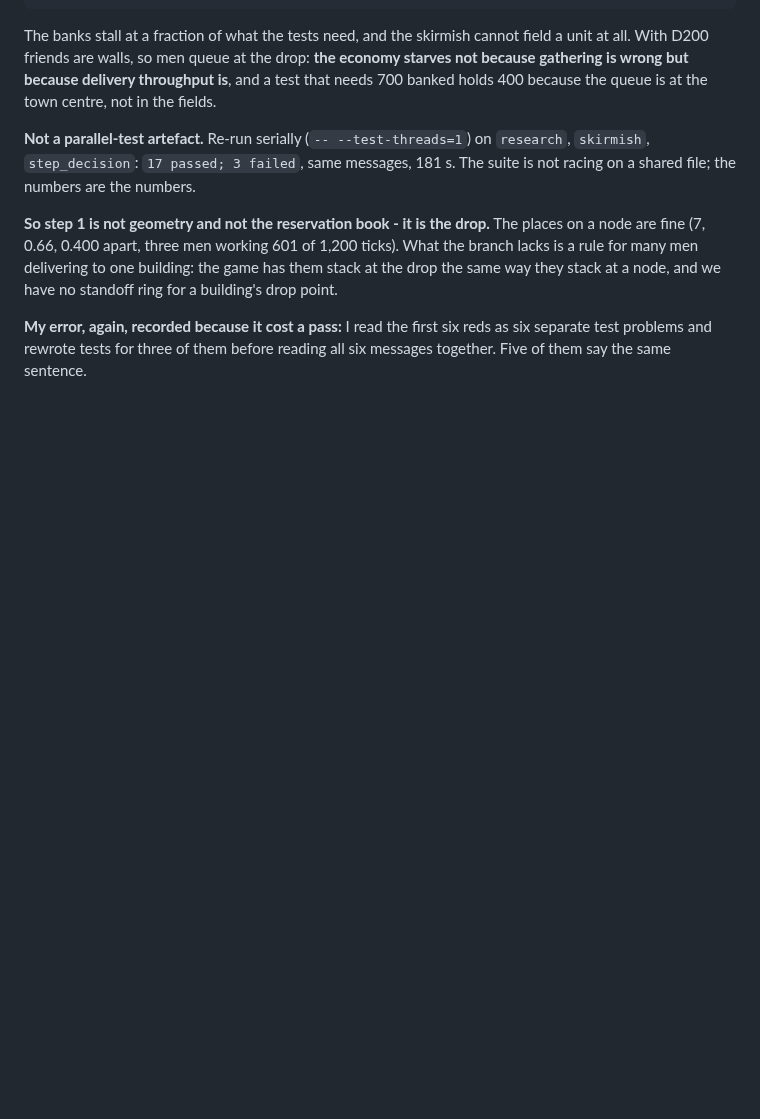
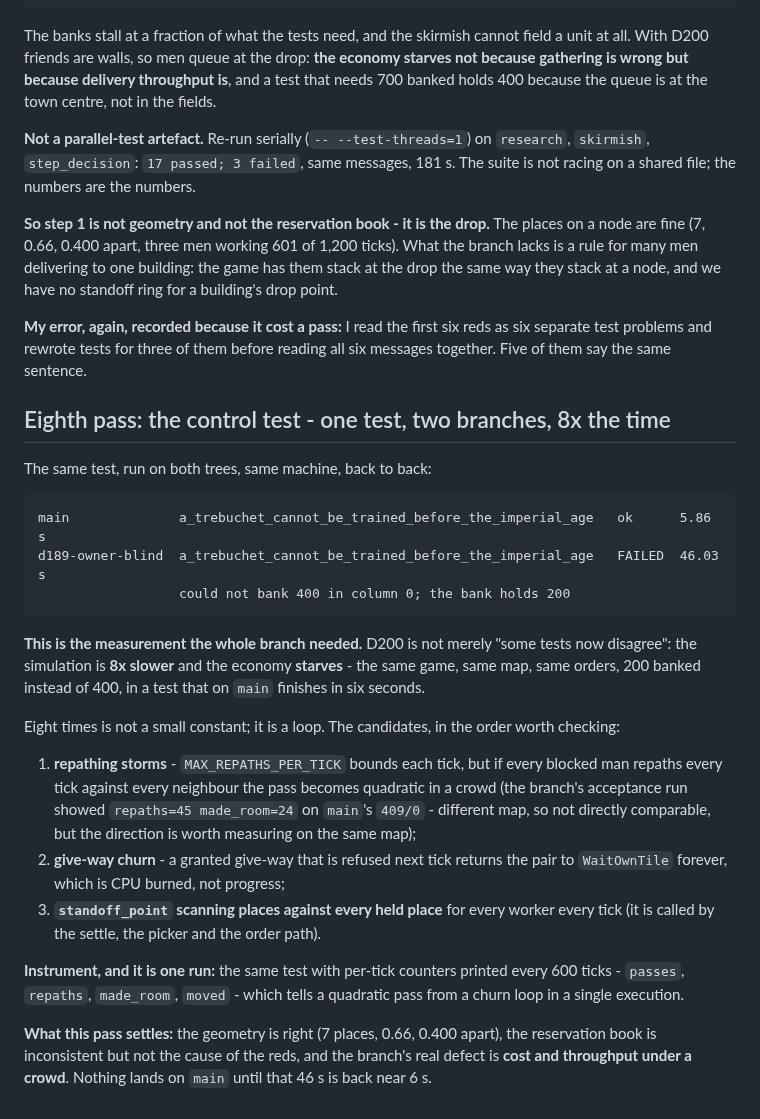
Before and after one commit to Rodelero1/ruage, a Markdown page: docs/reviews/2026-11-13-owner-blind-collisions.md, the part around the change. GitHub-like rendering; blank space fills up the shorter version.

Commit message:
control: the same test is 5.86 s on main and 46.03 s on the branch, and starves - 8x

````diff
--- a/docs/reviews/2026-11-13-owner-blind-collisions.md
+++ b/docs/reviews/2026-11-13-owner-blind-collisions.md
@@ -240,3 +240,34 @@ game has them stack at the drop the same way they stack at a node, and we have n
 
 **My error, again, recorded because it cost a pass:** I read the first six reds as six separate test problems and rewrote
 tests for three of them before reading all six messages together. Five of them say the same sentence.
+
+## Eighth pass: the control test - one test, two branches, 8x the time
+
+The same test, run on both trees, same machine, back to back:
+
+```
+main              a_trebuchet_cannot_be_trained_before_the_imperial_age   ok      5.86 s
+d189-owner-blind  a_trebuchet_cannot_be_trained_before_the_imperial_age   FAILED  46.03 s
+                  could not bank 400 in column 0; the bank holds 200
+```
+
+**This is the measurement the whole branch needed.** D200 is not merely "some tests now disagree": the simulation is **8x slower**
+and the economy **starves** - the same game, same map, same orders, 200 banked instead of 400, in a test that on `main` finishes
+in six seconds.
+
+Eight times is not a small constant; it is a loop. The candidates, in the order worth checking:
+
+1. **repathing storms** - `MAX_REPATHS_PER_TICK` bounds each tick, but if every blocked man repaths every tick against every
+   neighbour the pass becomes quadratic in a crowd (the branch's acceptance run showed `repaths=45 made_room=24` on `main`'s
+   `409/0` - different map, so not directly comparable, but the direction is worth measuring on the same map);
+2. **give-way churn** - a granted give-way that is refused next tick returns the pair to `WaitOwnTile` forever, which is CPU
+   burned, not progress;
+3. **`standoff_point` scanning places against every held place** for every worker every tick (it is called by the settle, the
+   picker and the order path).
+
+**Instrument, and it is one run:** the same test with per-tick counters printed every 600 ticks - `passes`, `repaths`,
+`made_room`, `moved` - which tells a quadratic pass from a churn loop in a single execution.
+
+**What this pass settles:** the geometry is right (7 places, 0.66, 0.400 apart), the reservation book is inconsistent but not
+the cause of the reds, and the branch's real defect is **cost and throughput under a crowd**. Nothing lands on `main` until
+that 46 s is back near 6 s.
````
